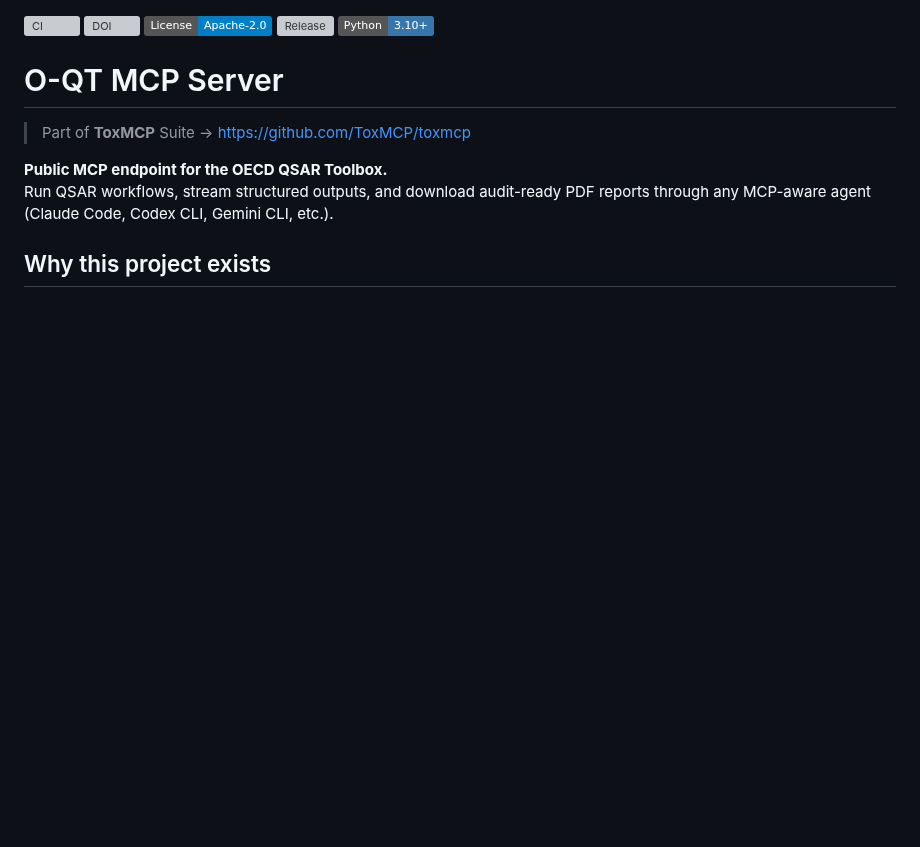
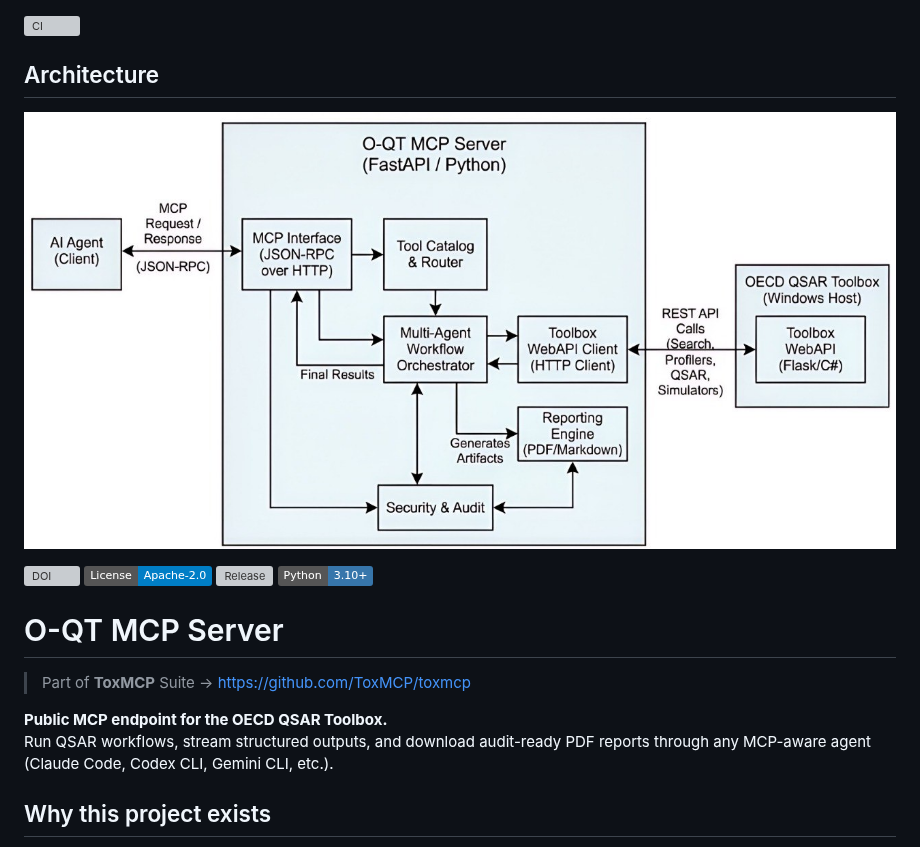
Before and after one commit to ToxMCP/oqt-mcp, a Markdown page: README.md, the part around the change. Rendered like a GitHub page; pictures changed too: assets/oqt-mcp-architecture.jpg (added); badges without logos; blank space fills up the shorter version; grey boxes are pictures that could not be loaded.

Commit message:
Add O-QT MCP architecture figure

```diff
--- a/README.md
+++ b/README.md
@@ -1,4 +1,9 @@
 [![CI](https://github.com/ToxMCP/oqt-mcp/actions/workflows/ci.yml/badge.svg)](https://github.com/ToxMCP/oqt-mcp/actions/workflows/ci.yml)
+
+## Architecture
+
+![O-QT MCP architecture](./assets/oqt-mcp-architecture.jpg)
+
 [![DOI](https://img.shields.io/badge/DOI-10.64898%2F2026.02.06.703989-blue)](https://doi.org/10.64898/2026.02.06.703989)
 [![License](https://img.shields.io/badge/License-Apache--2.0-blue.svg)](./LICENSE)
 [![Release](https://img.shields.io/github/v/release/ToxMCP/oqt-mcp?sort=semver)](https://github.com/ToxMCP/oqt-mcp/releases)
```
